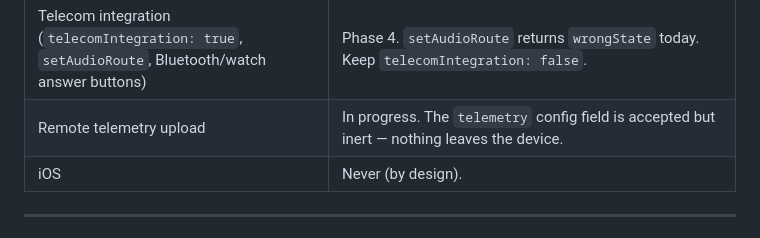
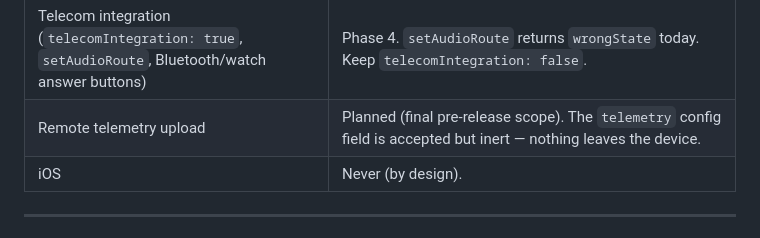
Before and after one commit to wibe-chat/ringkit, a Markdown page: docs/INTEGRATION.md, the part around the change. Rendered like a GitHub page.

```diff
--- a/docs/INTEGRATION.md
+++ b/docs/INTEGRATION.md
@@ -345,7 +345,7 @@ deep-link table.
 | `setBackgroundEventHandler` headless execution | **Phase 3.** Registration API exists, but events for a dead app currently arrive via **replay on next launch** — a decline-while-dead does NOT invoke your Dart handler yet. If your server must learn about declines immediately, poll/timeout server-side for now. |
 | Mode 2 native FCM fast path (< 300 ms killed-state ring, Dart never on the critical path) | Phase 3. One-line manifest enable when it ships; use `rk.*` payload keys now to be ready. |
 | Telecom integration (`telecomIntegration: true`, `setAudioRoute`, Bluetooth/watch answer buttons) | Phase 4. `setAudioRoute` returns `wrongState` today. Keep `telecomIntegration: false`. |
-| Remote telemetry upload | In progress. The `telemetry` config field is accepted but inert — nothing leaves the device. |
+| Remote telemetry upload | Planned (final pre-release scope). The `telemetry` config field is accepted but inert — nothing leaves the device. |
 | iOS | Never (by design). |
 
 ---
```
Also changed, not shown: README.md (+1 -1 lines).
